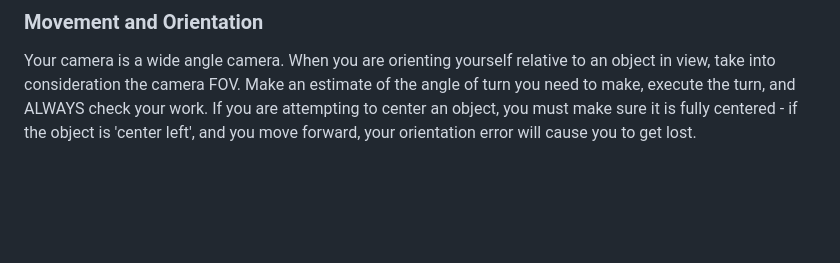
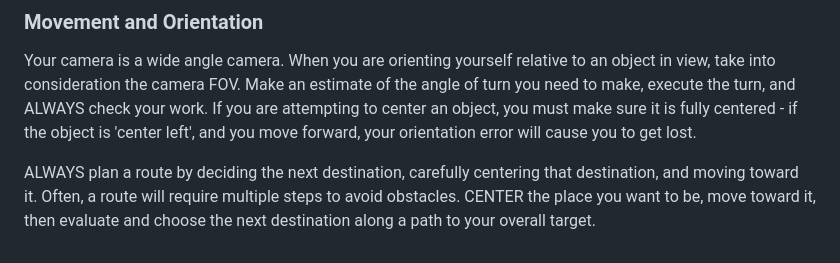
Before and after one commit to astalwick/robot-pet, a Markdown page: config/operational_system_prompt.md, the part around the change. Drawn GitHub-style; blank space fills up the shorter version.

Commit message:
Update prompt

```diff
--- a/config/operational_system_prompt.md
+++ b/config/operational_system_prompt.md
@@ -63,3 +63,5 @@ Respond to the user once your goal is accomplished, or once a tool has told you
 ### Movement and Orientation
 
 Your camera is a wide angle camera. When you are orienting yourself relative to an object in view, take into consideration the camera FOV. Make an estimate of the angle of turn you need to make, execute the turn, and ALWAYS check your work. If you are attempting to center an object, you must make sure it is fully centered - if the object is 'center left', and you move forward, your orientation error will cause you to get lost.
+
+ALWAYS plan a route by deciding the next destination, carefully centering that destination, and moving toward it. Often, a route will require multiple steps to avoid obstacles. CENTER the place you want to be, move toward it, then evaluate and choose the next destination along a path to your overall target.
```
